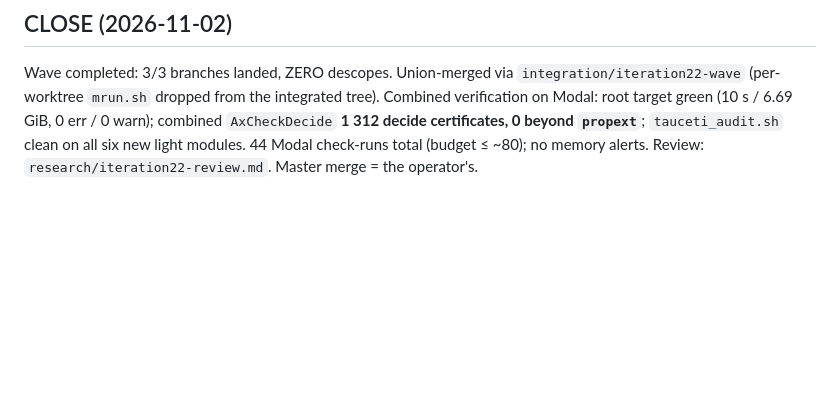
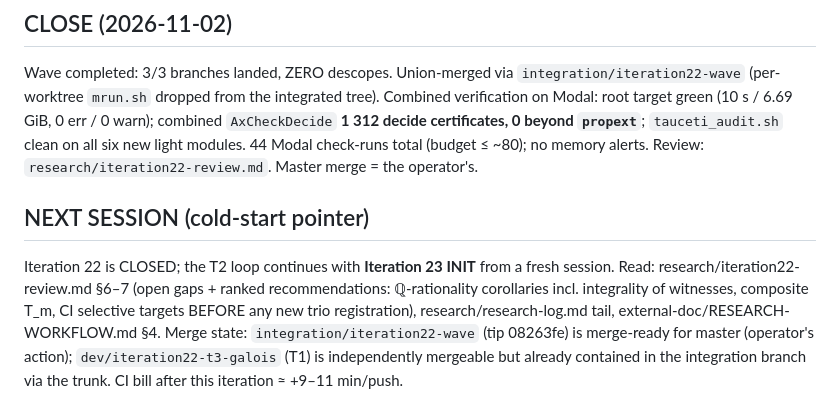
Before and after one commit to picodozbotdoz/math-proof1, a Markdown page: research/iteration22/WAVE-TRACKING.md, the part around the change. Drawn GitHub-style; blank space fills up the shorter version.

Commit message:
WAVE-TRACKING: cold-start pointer for Iteration 23 (fresh session per fresh-respawn doctrine)

```diff
--- a/research/iteration22/WAVE-TRACKING.md
+++ b/research/iteration22/WAVE-TRACKING.md
@@ -56,3 +56,14 @@ integrated tree).  Combined verification on Modal: root target green
 certificates, 0 beyond `propext`**; `tauceti_audit.sh` clean on all six new
 light modules.  44 Modal check-runs total (budget ≤ ~80); no memory alerts.
 Review: `research/iteration22-review.md`.  Master merge = the operator's.
+
+## NEXT SESSION (cold-start pointer)
+Iteration 22 is CLOSED; the T2 loop continues with **Iteration 23 INIT** from
+a fresh session.  Read: research/iteration22-review.md §6–7 (open gaps +
+ranked recommendations: ℚ-rationality corollaries incl. integrality of
+witnesses, composite T_m, CI selective targets BEFORE any new trio
+registration), research/research-log.md tail, external-doc/RESEARCH-WORKFLOW.md
+§4.  Merge state: `integration/iteration22-wave` (tip 08263fe) is
+merge-ready for master (operator's action); `dev/iteration22-t3-galois` (T1)
+is independently mergeable but already contained in the integration branch
+via the trunk.  CI bill after this iteration ≈ +9–11 min/push.
```
